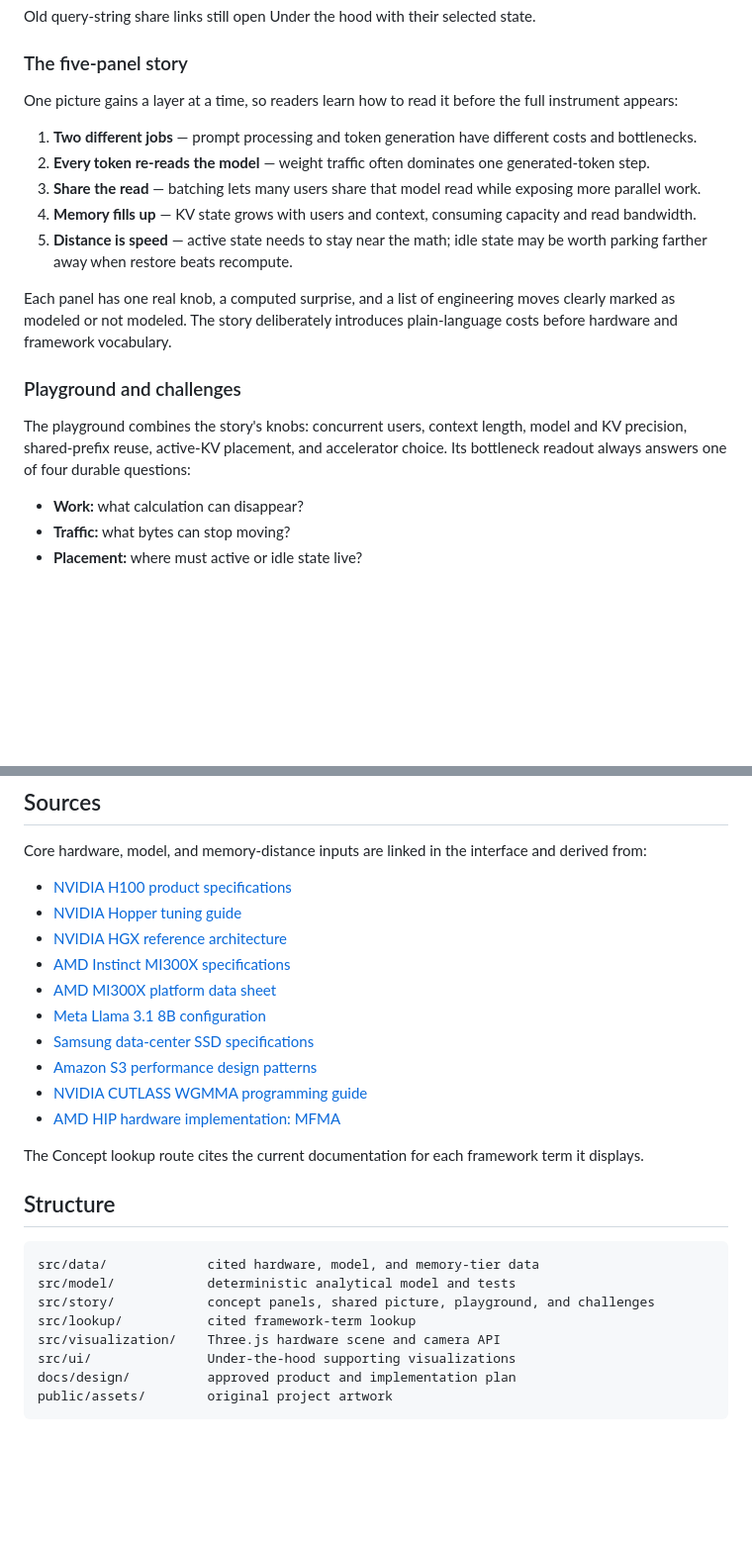
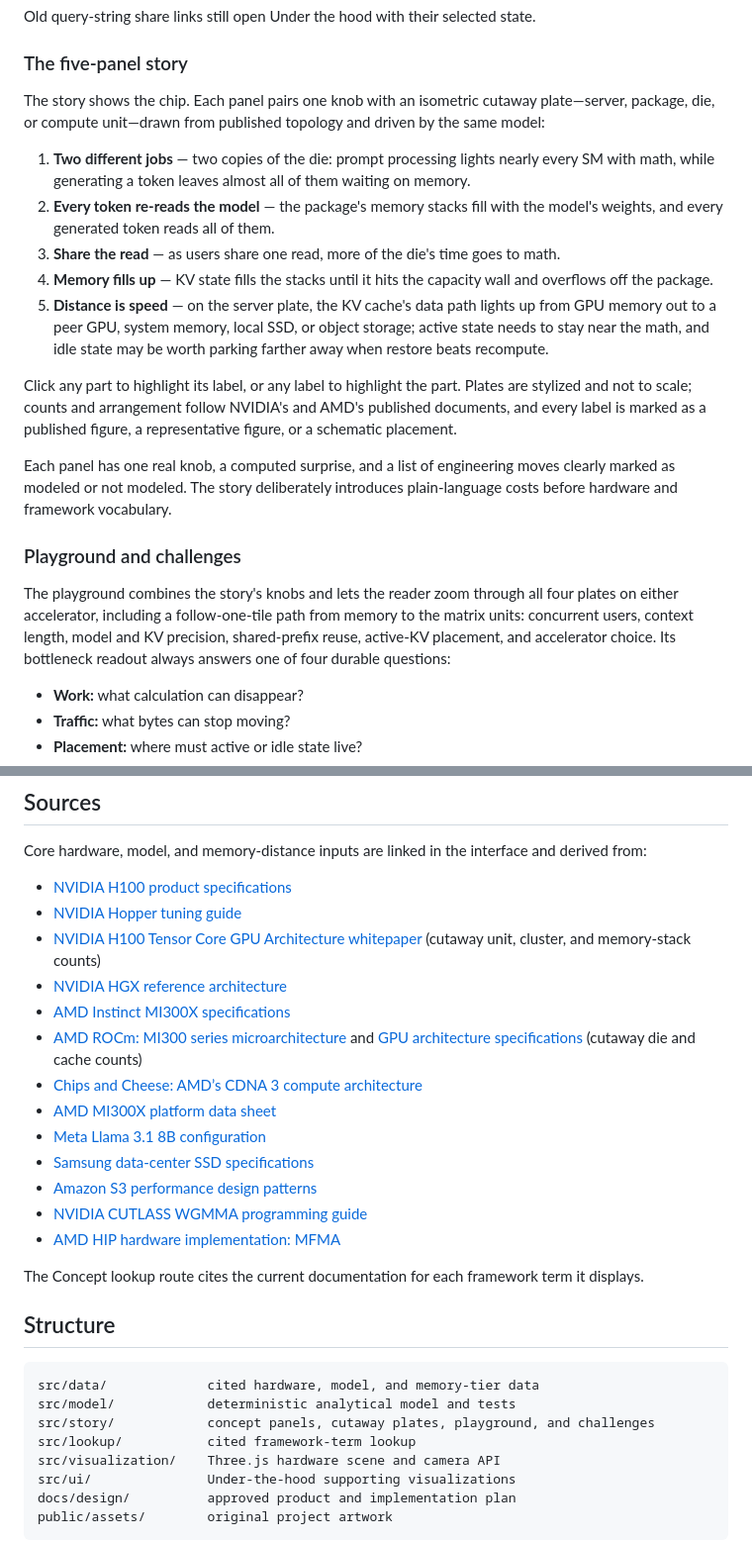
Before and after one commit to plainsight-systems/seymour, a Markdown page: README.md, 2 parts joined by grey strips. Shown at 99% size. Drawn GitHub-style; blank space fills up the shorter version.

Commit message:
Document the cutaway plates in the README
Co-Authored-By: Claude Opus 5.5 <noreply@anthropic.com>

````diff
--- a/README.md
+++ b/README.md
@@ -26,19 +26,21 @@ Old query-string share links still open Under the hood with their selected state
 
 ### The five-panel story
 
-One picture gains a layer at a time, so readers learn how to read it before the full instrument appears:
+The story shows the chip. Each panel pairs one knob with an isometric cutaway plate—server, package, die, or compute unit—drawn from published topology and driven by the same model:
 
-1. **Two different jobs** — prompt processing and token generation have different costs and bottlenecks.
-2. **Every token re-reads the model** — weight traffic often dominates one generated-token step.
-3. **Share the read** — batching lets many users share that model read while exposing more parallel work.
-4. **Memory fills up** — KV state grows with users and context, consuming capacity and read bandwidth.
-5. **Distance is speed** — active state needs to stay near the math; idle state may be worth parking farther away when restore beats recompute.
+1. **Two different jobs** — two copies of the die: prompt processing lights nearly every SM with math, while generating a token leaves almost all of them waiting on memory.
+2. **Every token re-reads the model** — the package's memory stacks fill with the model's weights, and every generated token reads all of them.
+3. **Share the read** — as users share one read, more of the die's time goes to math.
+4. **Memory fills up** — KV state fills the stacks until it hits the capacity wall and overflows off the package.
+5. **Distance is speed** — on the server plate, the KV cache's data path lights up from GPU memory out to a peer GPU, system memory, local SSD, or object storage; active state needs to stay near the math, and idle state may be worth parking farther away when restore beats recompute.
+
+Click any part to highlight its label, or any label to highlight the part. Plates are stylized and not to scale; counts and arrangement follow NVIDIA's and AMD's published documents, and every label is marked as a published figure, a representative figure, or a schematic placement.
 
 Each panel has one real knob, a computed surprise, and a list of engineering moves clearly marked as modeled or not modeled. The story deliberately introduces plain-language costs before hardware and framework vocabulary.
 
 ### Playground and challenges
 
-The playground combines the story's knobs: concurrent users, context length, model and KV precision, shared-prefix reuse, active-KV placement, and accelerator choice. Its bottleneck readout always answers one of four durable questions:
+The playground combines the story's knobs and lets the reader zoom through all four plates on either accelerator, including a follow-one-tile path from memory to the matrix units: concurrent users, context length, model and KV precision, shared-prefix reuse, active-KV placement, and accelerator choice. Its bottleneck readout always answers one of four durable questions:
 
 - **Work:** what calculation can disappear?
 - **Traffic:** what bytes can stop moving?
@@ -101,8 +103,11 @@ Core hardware, model, and memory-distance inputs are linked in the interface and
 
 - [NVIDIA H100 product specifications](https://www.nvidia.com/en-us/data-center/h100/)
 - [NVIDIA Hopper tuning guide](https://docs.nvidia.com/cuda/pdf/Hopper_Tuning_Guide.pdf)
+- [NVIDIA H100 Tensor Core GPU Architecture whitepaper](https://resources.nvidia.com/en-us-hopper-architecture/nvidia-h100-tensor-c) (cutaway unit, cluster, and memory-stack counts)
 - [NVIDIA HGX reference architecture](https://docs.nvidia.com/enterprise-reference-architectures/hgx-ai-factory-h100-h200-b200/latest/components.html)
 - [AMD Instinct MI300X specifications](https://www.amd.com/en/products/accelerators/instinct/mi300/mi300x.html)
+- [AMD ROCm: MI300 series microarchitecture](https://rocm.docs.amd.com/en/latest/reference/gpu-arch/mi300.html) and [GPU architecture specifications](https://rocm.docs.amd.com/en/latest/reference/gpu-arch-specs.html) (cutaway die and cache counts)
+- [Chips and Cheese: AMD’s CDNA 3 compute architecture](https://chipsandcheese.com/p/amds-cdna-3-compute-architecture)
 - [AMD MI300X platform data sheet](https://www.amd.com/content/dam/amd/en/documents/instinct-tech-docs/data-sheets/amd-instinct-mi300x-platform-data-sheet.pdf)
 - [Meta Llama 3.1 8B configuration](https://huggingface.co/meta-llama/Llama-3.1-8B/blob/main/config.json)
 - [Samsung data-center SSD specifications](https://semiconductor.samsung.com/ssd/datacenter-ssd/)
@@ -117,7 +122,7 @@ The Concept lookup route cites the current documentation for each framework term
 ```text
 src/data/             cited hardware, model, and memory-tier data
 src/model/            deterministic analytical model and tests
-src/story/            concept panels, shared picture, playground, and challenges
+src/story/            concept panels, cutaway plates, playground, and challenges
 src/lookup/           cited framework-term lookup
 src/visualization/    Three.js hardware scene and camera API
 src/ui/               Under-the-hood supporting visualizations
````
